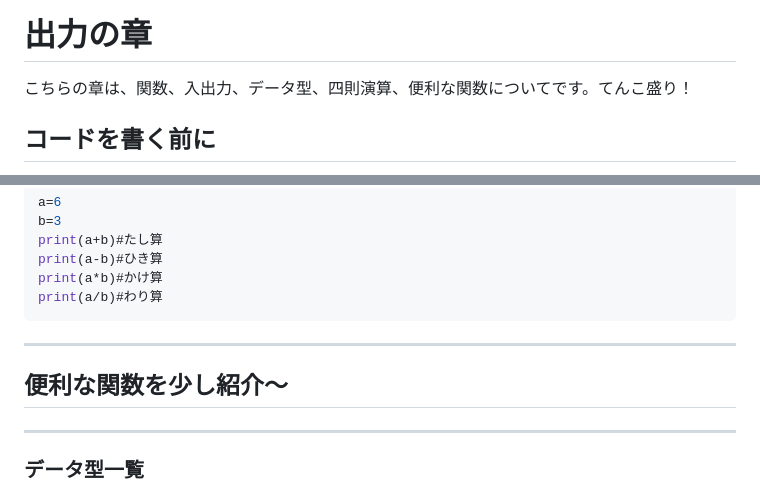
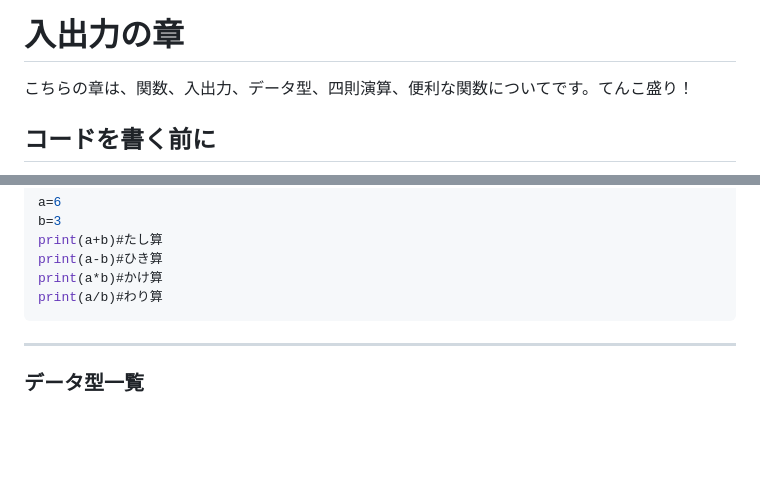
Before and after one commit to Yoshi01O/Study_Python, a Markdown page: Chapter01.md, 2 parts joined by grey strips. Drawn GitHub-style; blank space fills up the shorter version.

Commit message:
Update_Chapter01.md

````diff
--- a/Chapter01.md
+++ b/Chapter01.md
@@ -1,4 +1,4 @@
-# 出力の章
+# 入出力の章
 こちらの章は、関数、入出力、データ型、四則演算、便利な関数についてです。てんこ盛り！
 ## コードを書く前に
 コードを書く際は、必ず半角でお願いします。理由は後々説明します。
@@ -58,9 +58,6 @@ print(a/b)#わり算
 ```
 ---
 
-## 便利な関数を少し紹介～
-
----
 
 ### データ型一覧
 文字列型　　:文字、文字列<br>
````
